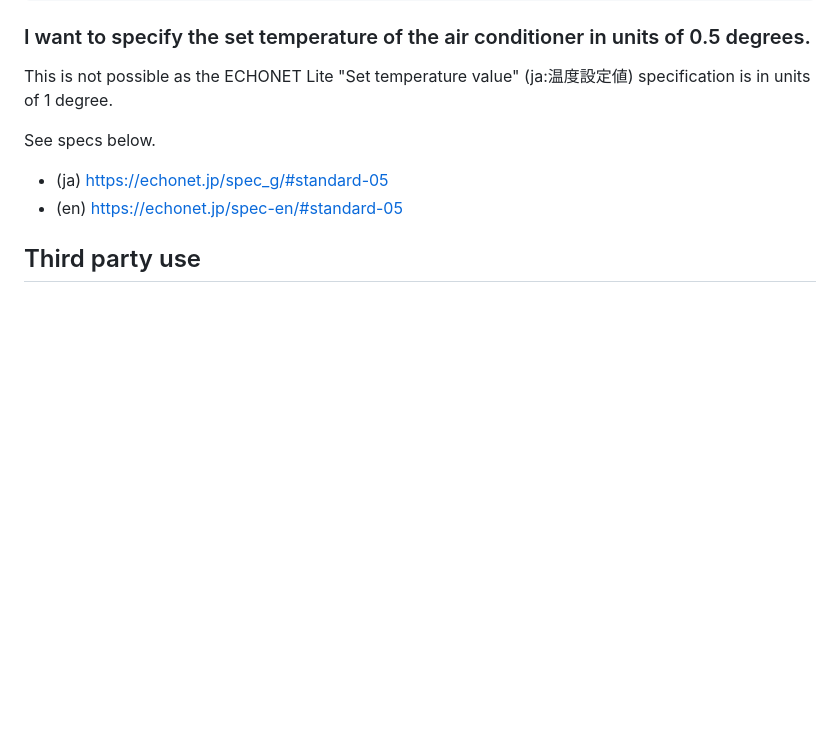
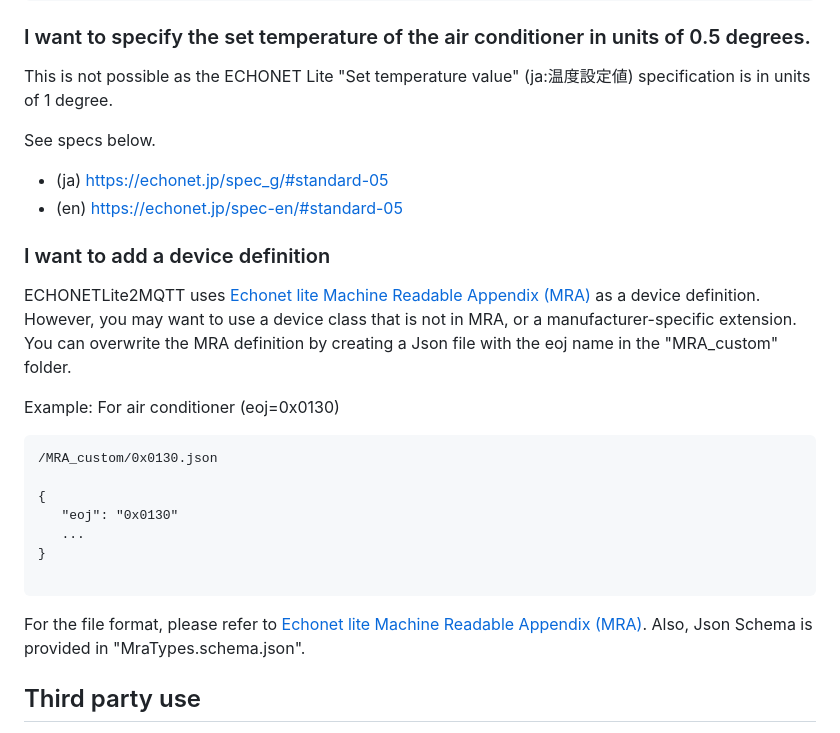
Before and after one commit to banban525/echonetlite2mqtt, a Markdown page: README.md, the part around the change. GitHub-like rendering; blank space fills up the shorter version.

`````diff
--- a/README.md
+++ b/README.md
@@ -268,6 +268,27 @@ See specs below.
 * (ja) https://echonet.jp/spec_g/#standard-05
 * (en) https://echonet.jp/spec-en/#standard-05
 
+### I want to add a device definition
+
+ECHONETLite2MQTT uses [Echonet lite Machine Readable Appendix (MRA)](https://echonet.jp/spec_mra_rq1/) as a device definition.
+However, you may want to use a device class that is not in MRA, or a manufacturer-specific extension.
+You can overwrite the MRA definition by creating a Json file with the eoj name in the "MRA_custom" folder.
+
+Example: For air conditioner (eoj=0x0130)
+````
+/MRA_custom/0x0130.json
+
+{
+   "eoj": "0x0130"
+   ...
+}
+
+````
+
+For the file format, please refer to [Echonet lite Machine Readable Appendix (MRA)](https://echonet.jp/spec_mra_rq1/).
+Also, Json Schema is provided in "MraTypes.schema.json".
+
+
 ## Third party use
 
 * The images in the repository use materials such as "いらすとや" (https://www.irasutoya.com/).
`````
Also changed, not shown: README.ja.md (+21 -0 lines).
